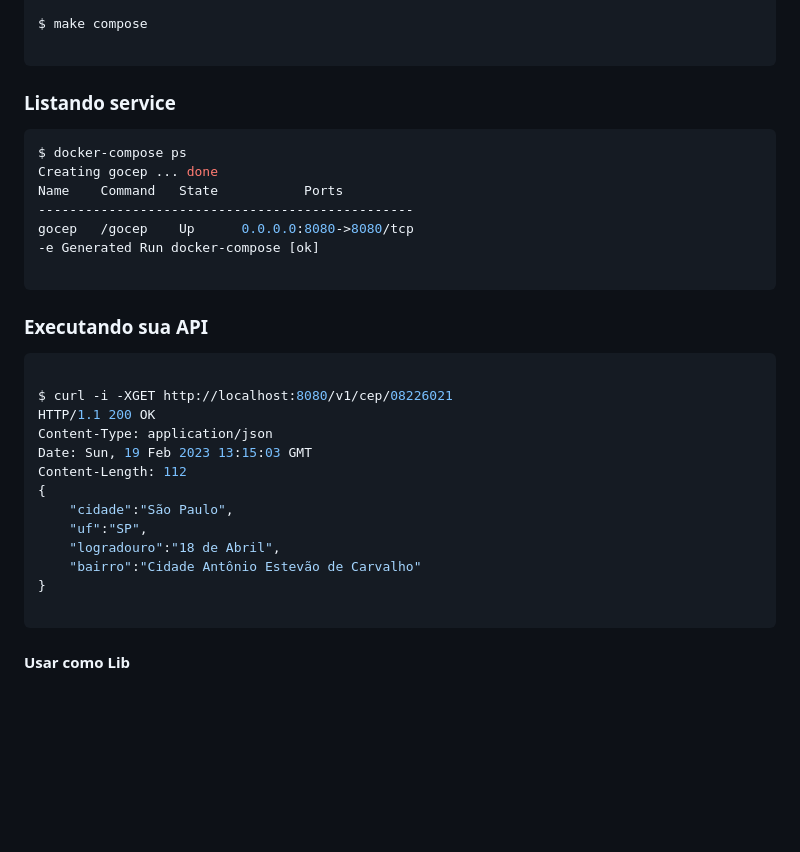
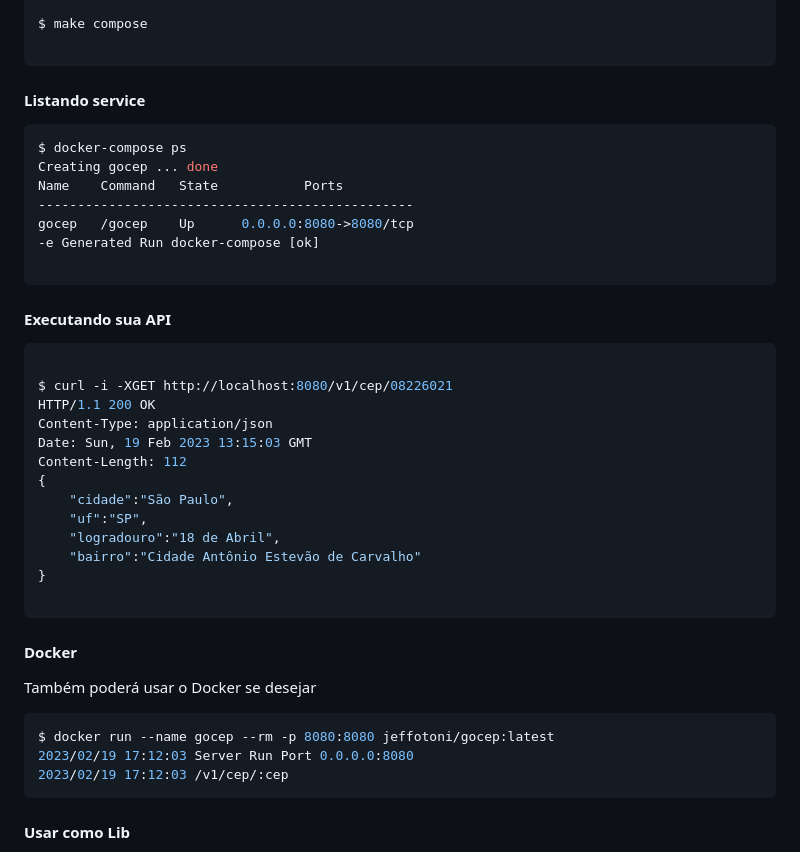
Before and after one commit to jeffotoni/gocep, a Markdown page: README.md, the part around one of its changes. Rendered like a GitHub page; blank space fills up the shorter version.

Commit message:
documentando Dockerfile

````diff
--- a/README.md
+++ b/README.md
@@ -110,7 +110,7 @@ $ make compose
 
 ```
 
-### Listando service
+#### Listando service
 ```bash
 $ docker-compose ps
 Creating gocep ... done
@@ -121,7 +121,7 @@ gocep   /gocep    Up      0.0.0.0:8080->8080/tcp
 
 ```
 
-### Executando sua API
+#### Executando sua API
 ```bash
 
 $ curl -i -XGET http://localhost:8080/v1/cep/08226021
@@ -136,6 +136,16 @@ Content-Length: 112
 	"bairro":"Cidade Antônio Estevão de Carvalho"
 }
 
+```
+
+#### Docker
+
+Também poderá usar o Docker se desejar
+
+```bash
+$ docker run --name gocep --rm -p 8080:8080 jeffotoni/gocep:latest
+2023/02/19 17:12:03 Server Run Port 0.0.0.0:8080
+2023/02/19 17:12:03 /v1/cep/:cep
 ```
 
 #### Usar como Lib
````
Also changed, not shown: other parts of README.md (+3 -3 lines).
